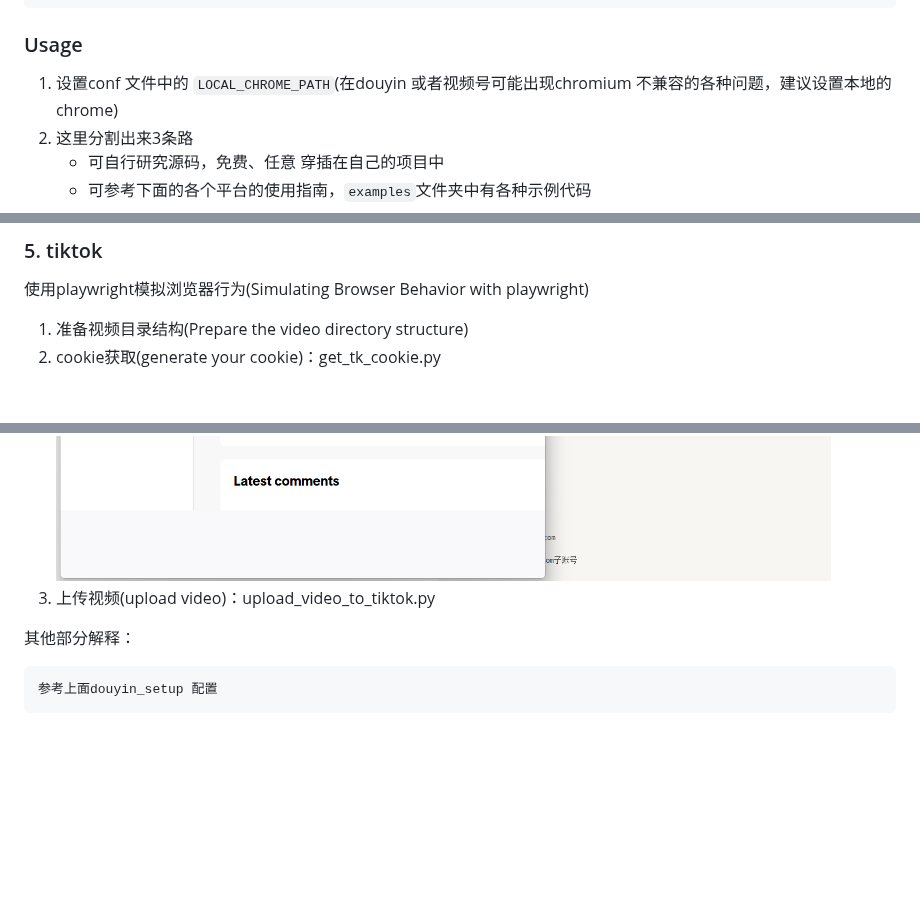
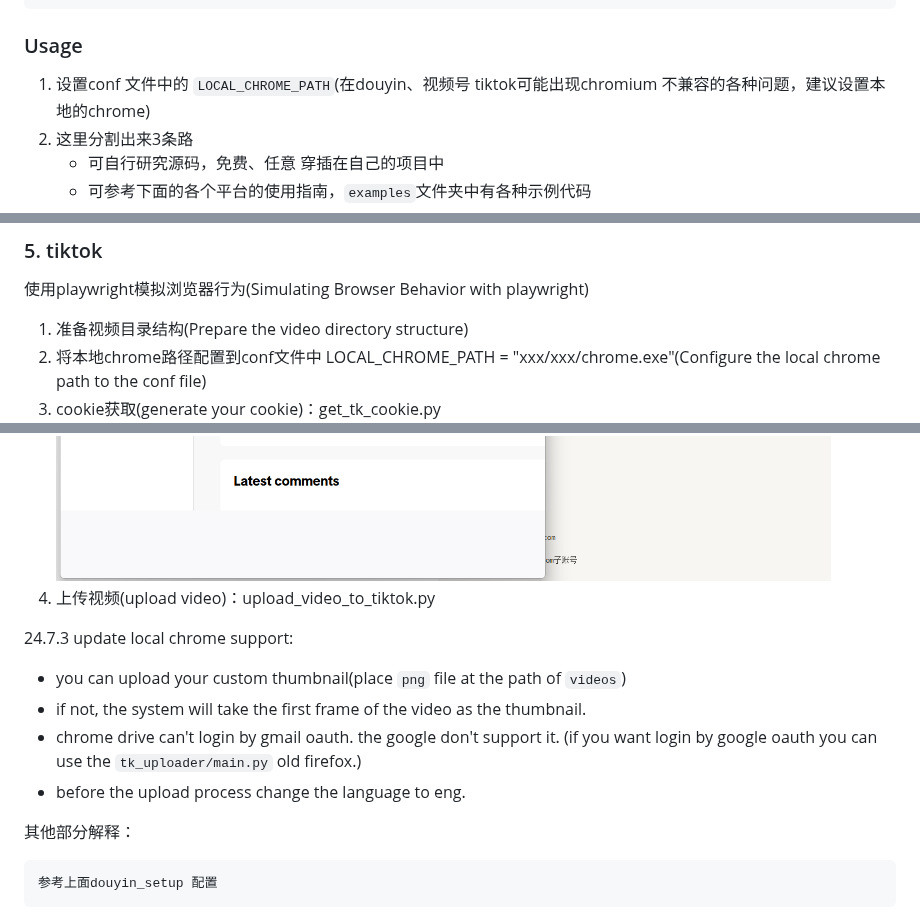
Before and after one commit to dreammis/social-auto-upload, a Markdown page: README.MD, 3 parts joined by grey strips. Drawn GitHub-style; blank space fills up the shorter version.

Commit message:
1. tk(chrome support) 2. tk add thumbnail support

````diff
--- a/README.MD
+++ b/README.MD
@@ -67,7 +67,7 @@ meta_file 内容(content)：
 ```
 
 ### Usage
-1. 设置conf 文件中的 `LOCAL_CHROME_PATH`(在douyin 或者视频号可能出现chromium 不兼容的各种问题，建议设置本地的chrome)
+1. 设置conf 文件中的 `LOCAL_CHROME_PATH`(在douyin、视频号 tiktok可能出现chromium 不兼容的各种问题，建议设置本地的chrome)
 2. 这里分割出来3条路
    - 可自行研究源码，免费、任意 穿插在自己的项目中
    - 可参考下面的各个平台的使用指南，`examples`文件夹中有各种示例代码
@@ -234,11 +234,16 @@ bilibili cookie 长期有效（至少我运行2年以来是这样的）
 ### 5. tiktok
 使用playwright模拟浏览器行为(Simulating Browser Behavior with playwright)
 1. 准备视频目录结构(Prepare the video directory structure)
-2. cookie获取(generate your cookie)：get_tk_cookie.py
+2. 将本地chrome路径配置到conf文件中  LOCAL_CHROME_PATH = "xxx/xxx/chrome.exe"(Configure the local chrome path to the conf file)
+3. cookie获取(generate your cookie)：get_tk_cookie.py
 ![get tiktok cookie](media/tk_login.png)
-3. 上传视频(upload video)：upload_video_to_tiktok.py
+4. 上传视频(upload video)：upload_video_to_tiktok.py
 
-
+24.7.3 update local chrome support:
+- you can upload your custom thumbnail(place `png` file at the path of `videos`)
+- if not, the system will take the first frame of the video as the thumbnail.
+- chrome drive can't login by gmail oauth. the google don't support it. (if you want login by google oauth you can use the `tk_uploader/main.py` old firefox.)
+- before the upload process change the language to eng.
 
 其他部分解释：
 ```
````
Also changed, not shown: other parts of README.MD (+2 -2 lines), videos/demo.png (added), 4 other files.
